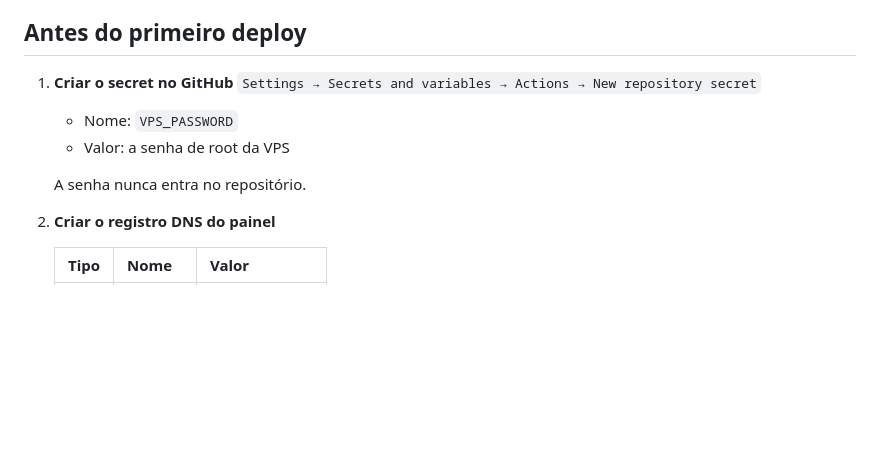
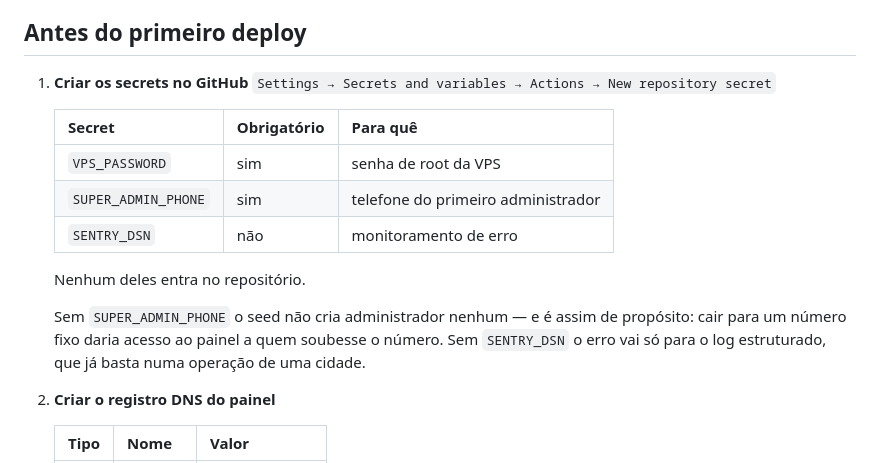
Before and after one commit to fernandinhomartins40/rapidinho-entrega, a Markdown page: DEPLOY.md, the part around the change. GitHub-like rendering; blank space fills up the shorter version.

Commit message:
docs(deploy): tabela dos secrets do deploy
`SUPER_ADMIN_PHONE` e `SENTRY_DSN` entraram no pipeline sem aparecer no
documento que descreve o que criar antes do primeiro deploy. Sem o primeiro, o
seed sobe uma plataforma sem nenhum administrador — e quem seguisse o passo a
passo não teria como saber.

Co-Authored-By: Claude Opus 5 <noreply@anthropic.com>
Claude-Session: https://claude.ai/code/session_014cVjPXk3uRgqEkZMgR4kTM

```diff
--- a/DEPLOY.md
+++ b/DEPLOY.md
@@ -33,12 +33,21 @@ O painel usa **subdomínio**, não caminho. Servir o painel em `/painel` daria
 
 ## Antes do primeiro deploy
 
-1. **Criar o secret no GitHub**
+1. **Criar os secrets no GitHub**
    `Settings → Secrets and variables → Actions → New repository secret`
-   - Nome: `VPS_PASSWORD`
-   - Valor: a senha de root da VPS
 
-   A senha nunca entra no repositório.
+   | Secret              | Obrigatório | Para quê                                             |
+   | ------------------- | ----------- | ---------------------------------------------------- |
+   | `VPS_PASSWORD`      | sim         | senha de root da VPS                                  |
+   | `SUPER_ADMIN_PHONE` | sim         | telefone do primeiro administrador                    |
+   | `SENTRY_DSN`        | não         | monitoramento de erro                                 |
+
+   Nenhum deles entra no repositório.
+
+   Sem `SUPER_ADMIN_PHONE` o seed não cria administrador nenhum — e é assim de
+   propósito: cair para um número fixo daria acesso ao painel a quem soubesse
+   o número. Sem `SENTRY_DSN` o erro vai só para o log estruturado, que já
+   basta numa operação de uma cidade.
 
 2. **Criar o registro DNS do painel**
 
```
